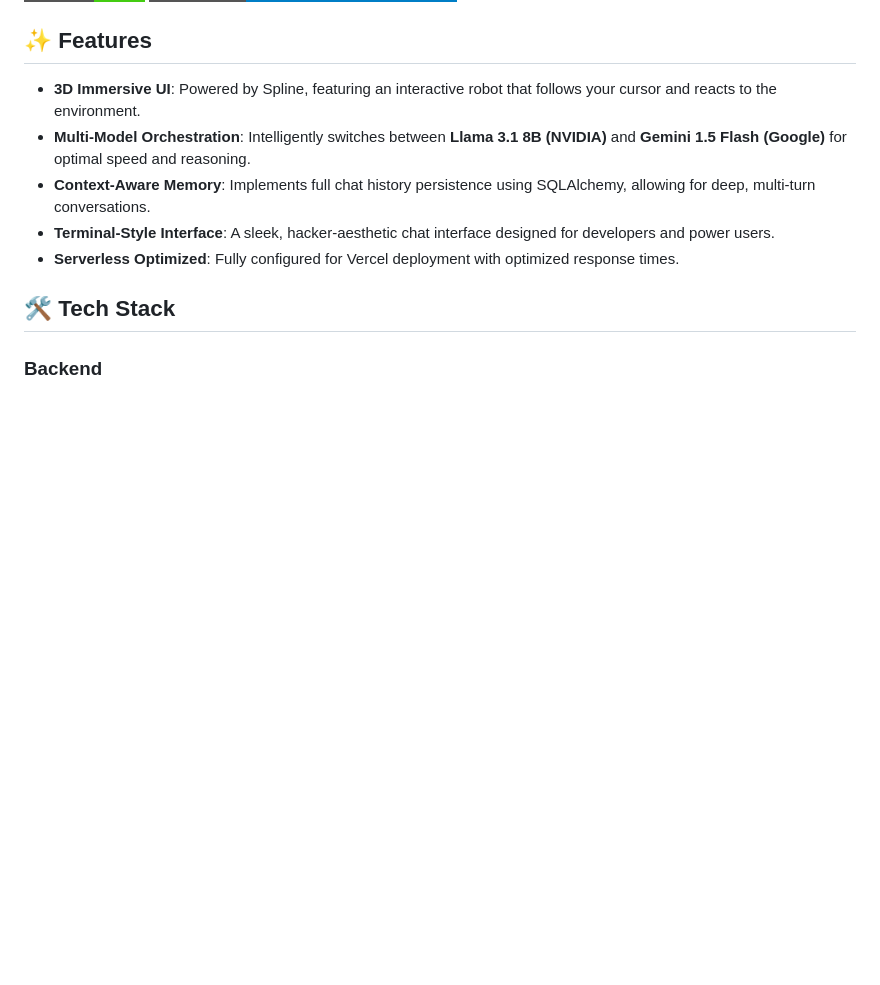
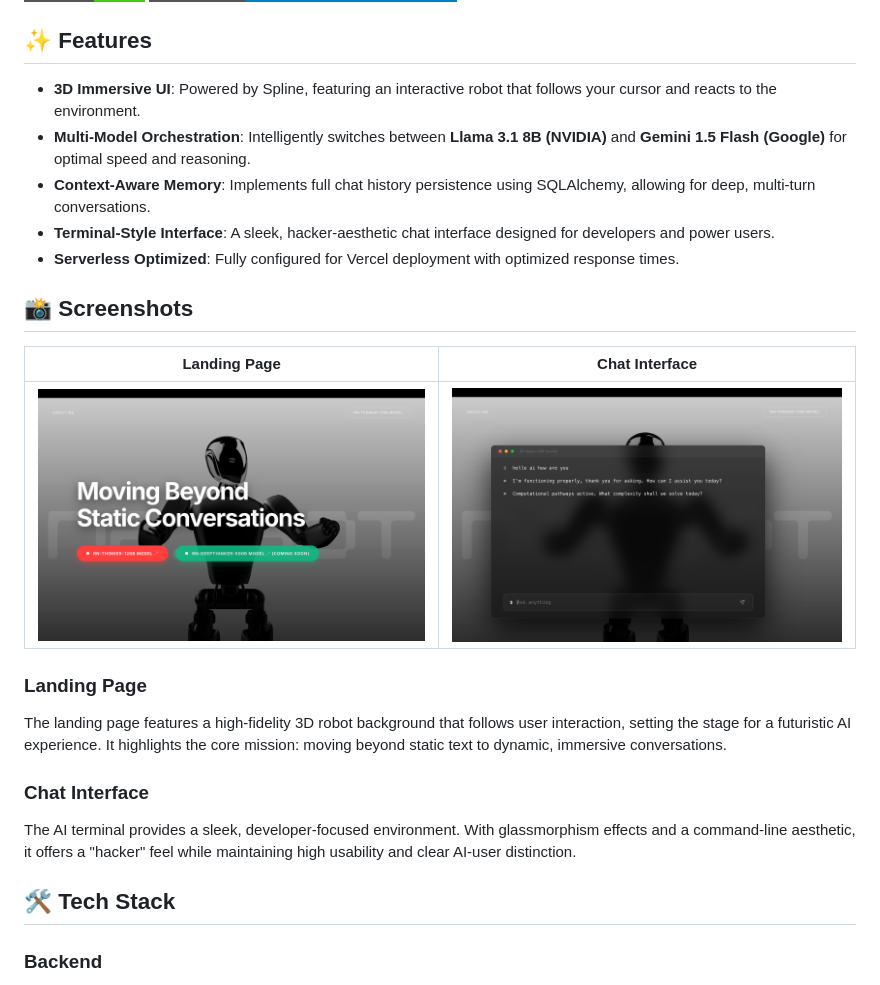
Before and after one commit to aryanRN2/ai-chatbot, a Markdown page: README.md, the part around the change. Rendered like a GitHub page; pictures changed too: templates/pictures/image copy.png (added), templates/pictures/image.png (added); badges without logos; blank space fills up the shorter version.

Commit message:
Added screenshots and descriptions to README

```diff
--- a/README.md
+++ b/README.md
@@ -12,6 +12,18 @@ RN-ai is a cutting-edge, high-performance AI chatbot platform built to push the
 - **Context-Aware Memory**: Implements full chat history persistence using SQLAlchemy, allowing for deep, multi-turn conversations.
 - **Terminal-Style Interface**: A sleek, hacker-aesthetic chat interface designed for developers and power users.
 - **Serverless Optimized**: Fully configured for Vercel deployment with optimized response times.
+
+## 📸 Screenshots
+
+| Landing Page | Chat Interface |
+| :---: | :---: |
+| ![Landing Page](templates/pictures/image.png) | ![Chat Interface](templates/pictures/image%20copy.png) |
+
+### Landing Page
+The landing page features a high-fidelity 3D robot background that follows user interaction, setting the stage for a futuristic AI experience. It highlights the core mission: moving beyond static text to dynamic, immersive conversations.
+
+### Chat Interface
+The AI terminal provides a sleek, developer-focused environment. With glassmorphism effects and a command-line aesthetic, it offers a "hacker" feel while maintaining high usability and clear AI-user distinction.
 
 ## 🛠️ Tech Stack
 
```
Also changed, not shown: 1 other file.
